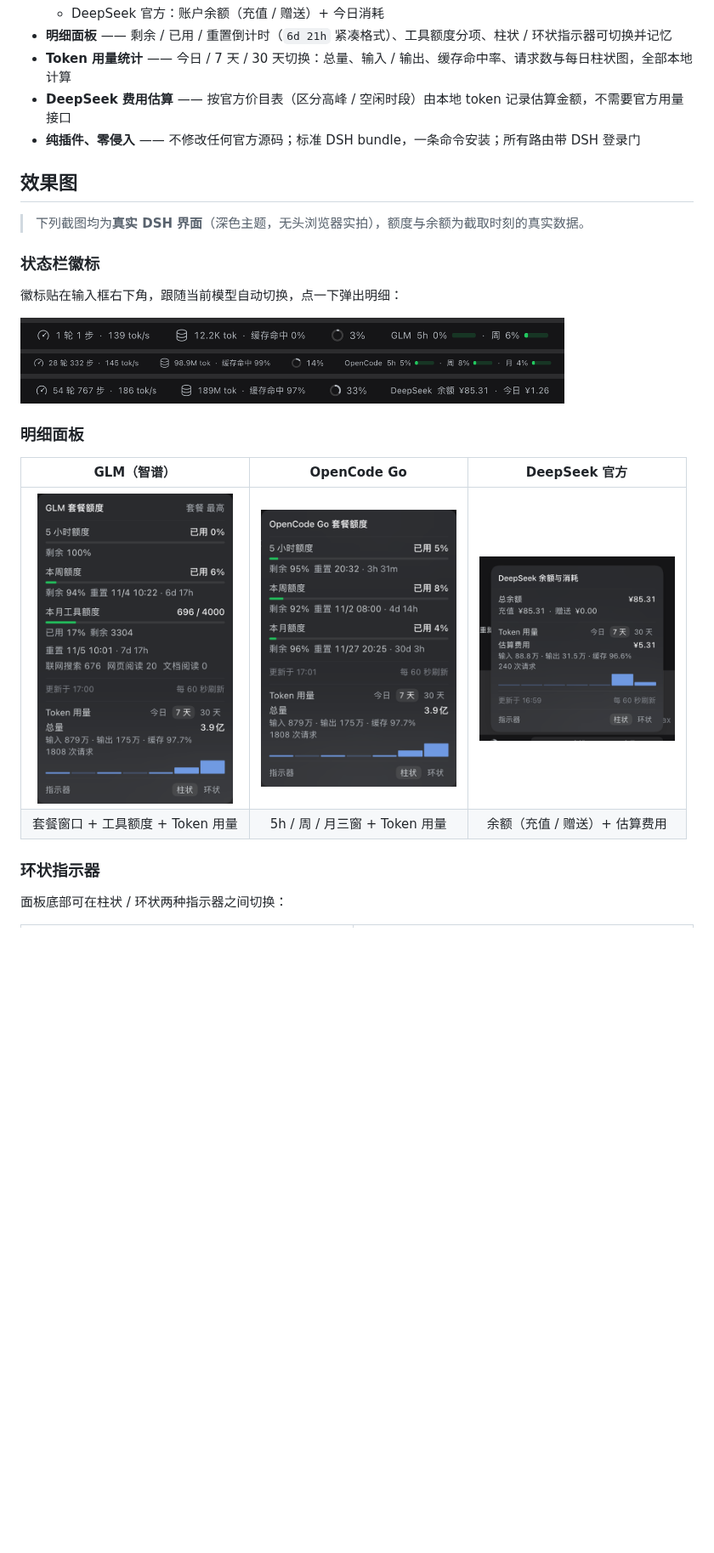
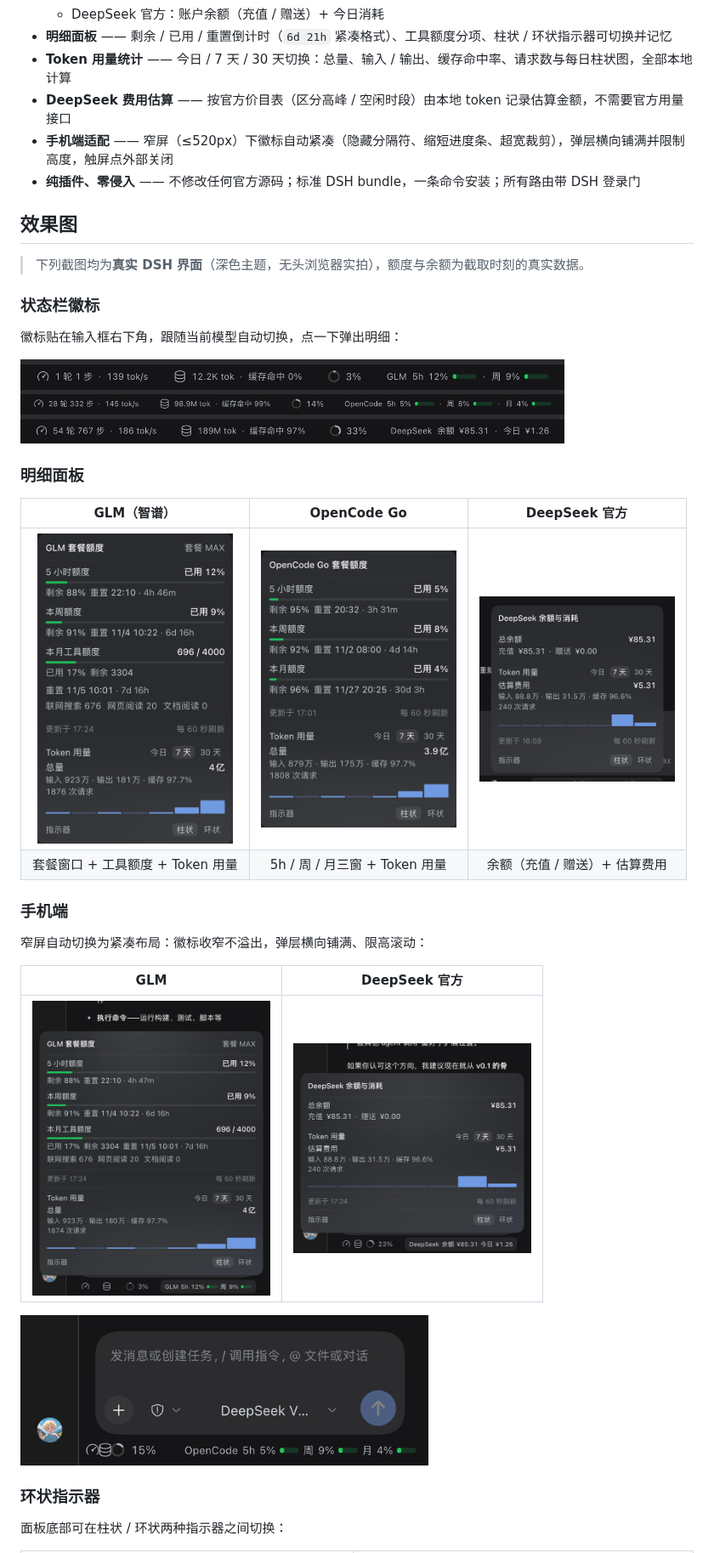
Before and after one commit to shy3130/dsh-quota, a Markdown page: README.md, the part around one of its changes. Shown at 85% size. GitHub-like rendering; pictures changed too: docs/images/glm-panel.png, docs/images/glm-pill.png, docs/images/mobile-deepseek.png (added); blank space fills up the shorter version.

```diff
--- a/README.md
+++ b/README.md
@@ -42,6 +42,7 @@ dsh plugin --profile desktop add github:shy3130/dsh-quota
 - **明细面板** —— 剩余 / 已用 / 重置倒计时（`6d 21h` 紧凑格式）、工具额度分项、柱状 / 环状指示器可切换并记忆
 - **Token 用量统计** —— 今日 / 7 天 / 30 天切换：总量、输入 / 输出、缓存命中率、请求数与每日柱状图，全部本地计算
 - **DeepSeek 费用估算** —— 按官方价目表（区分高峰 / 空闲时段）由本地 token 记录估算金额，不需要官方用量接口
+- **手机端适配** —— 窄屏（≤520px）下徽标自动紧凑（隐藏分隔符、缩短进度条、超宽裁剪），弹层横向铺满并限制高度，触屏点外部关闭
 - **纯插件、零侵入** —— 不修改任何官方源码；标准 DSH bundle，一条命令安装；所有路由带 DSH 登录门
 
 ## 效果图
@@ -62,6 +63,16 @@ dsh plugin --profile desktop add github:shy3130/dsh-quota
 |:---:|:---:|:---:|
 | <img src="docs/images/glm-panel.png" width="230" alt="GLM 明细面板"> | <img src="docs/images/opencode-go-panel.png" width="230" alt="OpenCode Go 明细面板"> | <img src="docs/images/deepseek-panel.png" width="230" alt="DeepSeek 余额与消耗面板"> |
 | 套餐窗口 + 工具额度 + Token 用量 | 5h / 周 / 月三窗 + Token 用量 | 余额（充值 / 赠送）+ 估算费用 |
+
+### 手机端
+
+窄屏自动切换为紧凑布局：徽标收窄不溢出，弹层横向铺满、限高滚动：
+
+| GLM | DeepSeek 官方 |
+|:---:|:---:|
+| <img src="docs/images/mobile-glm.png" width="280" alt="手机端 GLM 面板"> | <img src="docs/images/mobile-deepseek.png" width="280" alt="手机端 DeepSeek 面板"> |
+
+<img src="docs/images/mobile-pill.png" width="480" alt="手机端状态栏徽标（输入框上方）">
 
 ### 环状指示器
 
```
Also changed, not shown: other parts of README.md (+2 -0 lines), docs/images/hero.png, 2 other files.
